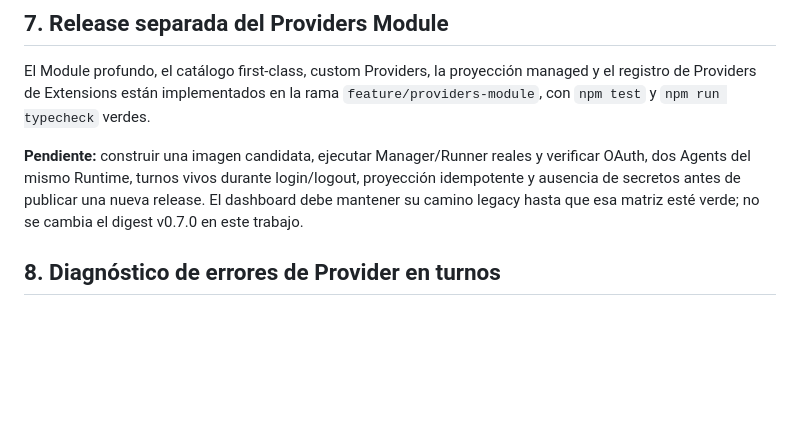
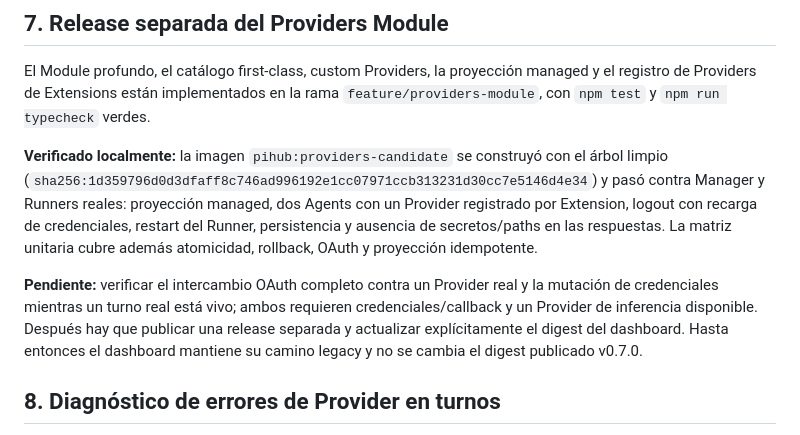
Before and after one commit to ipepio/pi-hub, a Markdown page: docs/PENDIENTE.md, the part around the change. Rendered like a GitHub page; blank space fills up the shorter version.

Commit message:
docs: record Providers candidate verification

```diff
--- a/docs/PENDIENTE.md
+++ b/docs/PENDIENTE.md
@@ -93,11 +93,19 @@ El Module profundo, el catálogo first-class, custom Providers, la proyección
 managed y el registro de Providers de Extensions están implementados en la rama
 `feature/providers-module`, con `npm test` y `npm run typecheck` verdes.
 
-**Pendiente:** construir una imagen candidata, ejecutar Manager/Runner reales y
-verificar OAuth, dos Agents del mismo Runtime, turnos vivos durante login/logout,
-proyección idempotente y ausencia de secretos antes de publicar una nueva
-release. El dashboard debe mantener su camino legacy hasta que esa matriz esté
-verde; no se cambia el digest v0.7.0 en este trabajo.
+**Verificado localmente:** la imagen `pihub:providers-candidate` se construyó
+con el árbol limpio (`sha256:1d359796d0d3dfaff8c746ad996192e1cc07971ccb313231d30cc7e5146d4e34`)
+y pasó contra Manager y Runners reales: proyección managed, dos Agents con un
+Provider registrado por Extension, logout con recarga de credenciales, restart
+del Runner, persistencia y ausencia de secretos/paths en las respuestas. La
+matriz unitaria cubre además atomicidad, rollback, OAuth y proyección idempotente.
+
+**Pendiente:** verificar el intercambio OAuth completo contra un Provider real y
+la mutación de credenciales mientras un turno real está vivo; ambos requieren
+credenciales/callback y un Provider de inferencia disponible. Después hay que
+publicar una release separada y actualizar explícitamente el digest del
+dashboard. Hasta entonces el dashboard mantiene su camino legacy y no se cambia
+el digest publicado v0.7.0.
 
 ## 8. Diagnóstico de errores de Provider en turnos
 
```
Also changed, not shown: docs/ESTADO.md (+8 -1 lines).
